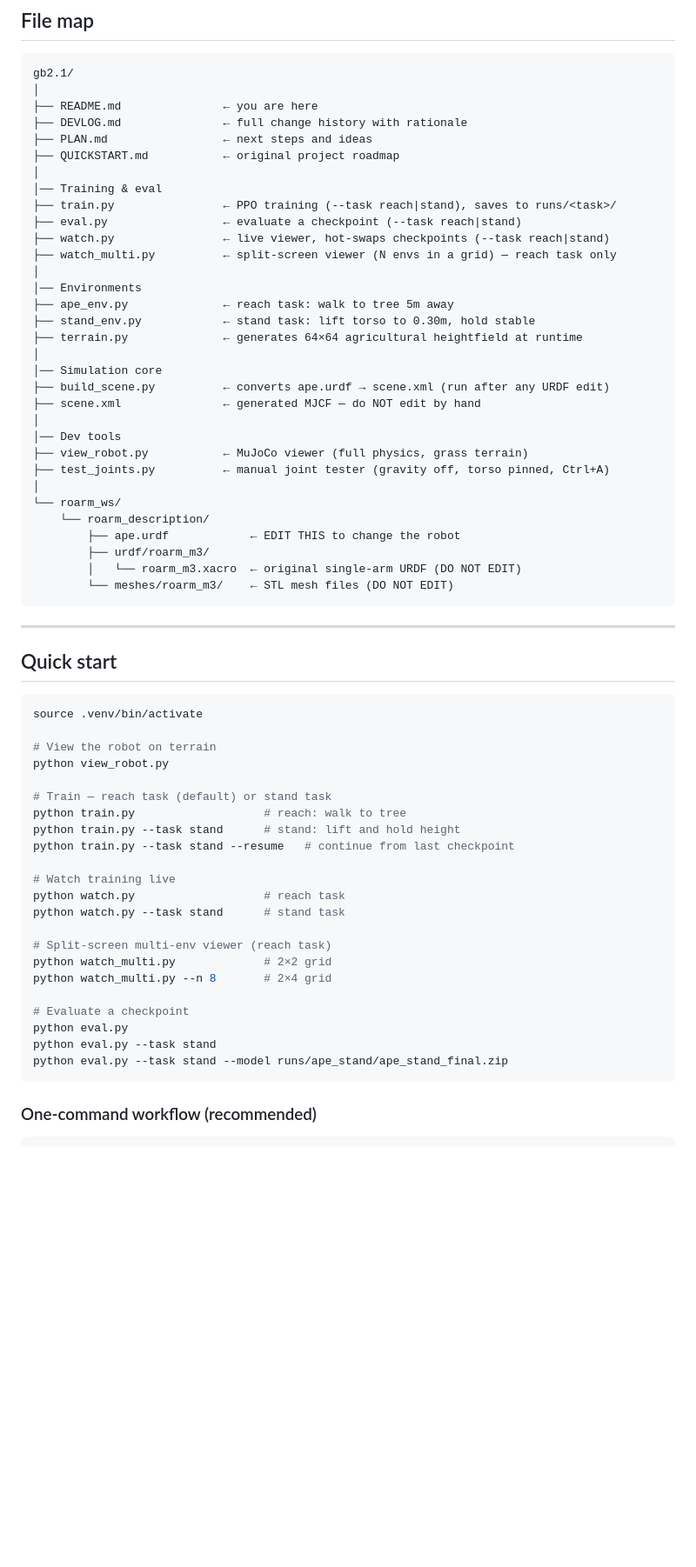
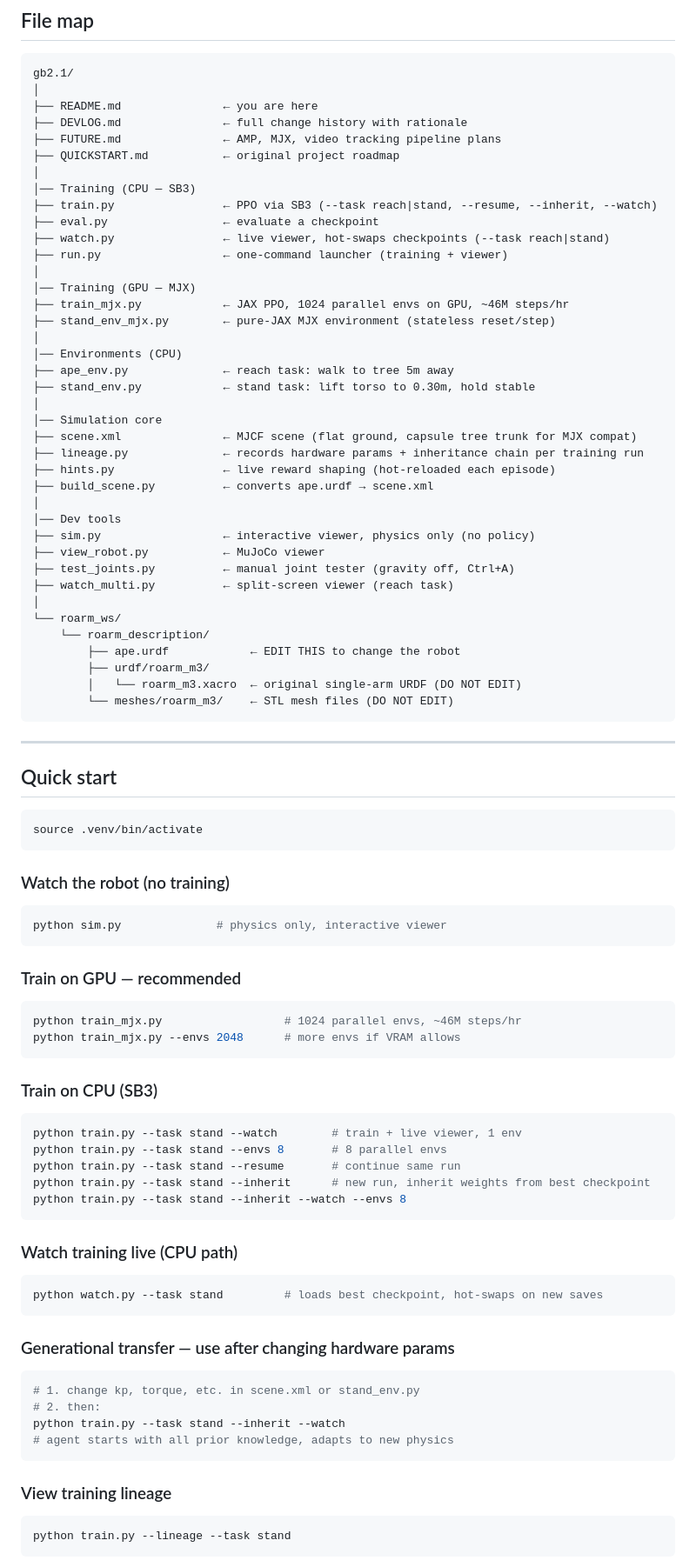
Before and after one commit to tonycurra/gibbon-bot, a Markdown page: archive/gibbonBot-RL/README.md, the part around one of its changes. Shown at 87% size. Rendered like a GitHub page; blank space fills up the shorter version.

Commit message:
docs: update README — MJX, inherit, hardware notes, full file map
Co-Authored-By: Claude Sonnet 4.6 <noreply@anthropic.com>

````diff
--- a/archive/gibbonBot-RL/README.md
+++ b/archive/gibbonBot-RL/README.md
@@ -44,27 +46,34 @@ gb2.1/
 │
 ├── README.md               ← you are here
 ├── DEVLOG.md               ← full change history with rationale
-├── PLAN.md                 ← next steps and ideas
+├── FUTURE.md               ← AMP, MJX, video tracking pipeline plans
 ├── QUICKSTART.md           ← original project roadmap
 │
-│── Training & eval
-├── train.py                ← PPO training (--task reach|stand), saves to runs/<task>/
-├── eval.py                 ← evaluate a checkpoint (--task reach|stand)
+│── Training (CPU — SB3)
+├── train.py                ← PPO via SB3 (--task reach|stand, --resume, --inherit, --watch)
+├── eval.py                 ← evaluate a checkpoint
 ├── watch.py                ← live viewer, hot-swaps checkpoints (--task reach|stand)
-├── watch_multi.py          ← split-screen viewer (N envs in a grid) — reach task only
+├── run.py                  ← one-command launcher (training + viewer)
 │
-│── Environments
+│── Training (GPU — MJX)
+├── train_mjx.py            ← JAX PPO, 1024 parallel envs on GPU, ~46M steps/hr
+├── stand_env_mjx.py        ← pure-JAX MJX environment (stateless reset/step)
+│
+│── Environments (CPU)
 ├── ape_env.py              ← reach task: walk to tree 5m away
 ├── stand_env.py            ← stand task: lift torso to 0.30m, hold stable
-├── terrain.py              ← generates 64×64 agricultural heightfield at runtime
 │
 │── Simulation core
-├── build_scene.py          ← converts ape.urdf → scene.xml (run after any URDF edit)
-├── scene.xml               ← generated MJCF — do NOT edit by hand
+├── scene.xml               ← MJCF scene (flat ground, capsule tree trunk for MJX compat)
+├── lineage.py              ← records hardware params + inheritance chain per training run
+├── hints.py                ← live reward shaping (hot-reloaded each episode)
+├── build_scene.py          ← converts ape.urdf → scene.xml
 │
 │── Dev tools
-├── view_robot.py           ← MuJoCo viewer (full physics, grass terrain)
-├── test_joints.py          ← manual joint tester (gravity off, torso pinned, Ctrl+A)
+├── sim.py                  ← interactive viewer, physics only (no policy)
+├── view_robot.py           ← MuJoCo viewer
+├── test_joints.py          ← manual joint tester (gravity off, Ctrl+A)
+├── watch_multi.py          ← split-screen viewer (reach task)
 │
 └── roarm_ws/
     └── roarm_description/
@@ -80,27 +89,43 @@ gb2.1/
 
 ```bash
 source .venv/bin/activate
-
-# View the robot on terrain
-python view_robot.py
-
-# Train — reach task (default) or stand task
-python train.py                   # reach: walk to tree
-python train.py --task stand      # stand: lift and hold height
-python train.py --task stand --resume   # continue from last checkpoint
-
-# Watch training live
-python watch.py                   # reach task
-python watch.py --task stand      # stand task
-
-# Split-screen multi-env viewer (reach task)
-python watch_multi.py             # 2×2 grid
-python watch_multi.py --n 8       # 2×4 grid
-
-# Evaluate a checkpoint
-python eval.py
-python eval.py --task stand
-python eval.py --task stand --model runs/ape_stand/ape_stand_final.zip
 ```
 
-### One-command workflow (recommended)
+### Watch the robot (no training)
+```bash
+python sim.py              # physics only, interactive viewer
+```
+
+### Train on GPU — recommended
+```bash
+python train_mjx.py                  # 1024 parallel envs, ~46M steps/hr
+python train_mjx.py --envs 2048      # more envs if VRAM allows
+```
+
+### Train on CPU (SB3)
+```bash
+python train.py --task stand --watch        # train + live viewer, 1 env
+python train.py --task stand --envs 8       # 8 parallel envs
+python train.py --task stand --resume       # continue same run
+python train.py --task stand --inherit      # new run, inherit weights from best checkpoint
+python train.py --task stand --inherit --watch --envs 8
+```
+
+### Watch training live (CPU path)
+```bash
+python watch.py --task stand         # loads best checkpoint, hot-swaps on new saves
+```
+
+### Generational transfer — use after changing hardware params
+```bash
+# 1. change kp, torque, etc. in scene.xml or stand_env.py
+# 2. then:
+python train.py --task stand --inherit --watch
+# agent starts with all prior knowledge, adapts to new physics
+```
+
+### View training lineage
+```bash
+python train.py --lineage --task stand
+```
+
````
Also changed, not shown: other parts of archive/gibbonBot-RL/README.md (+62 -42 lines).
